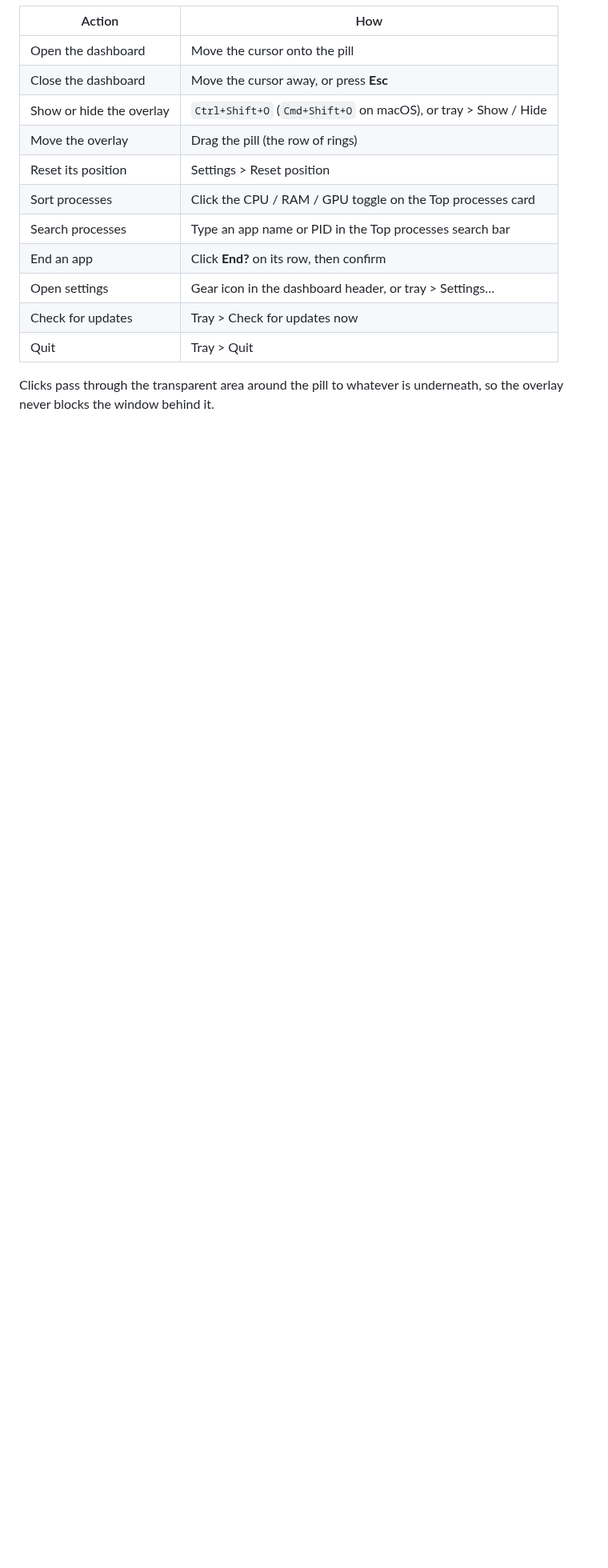
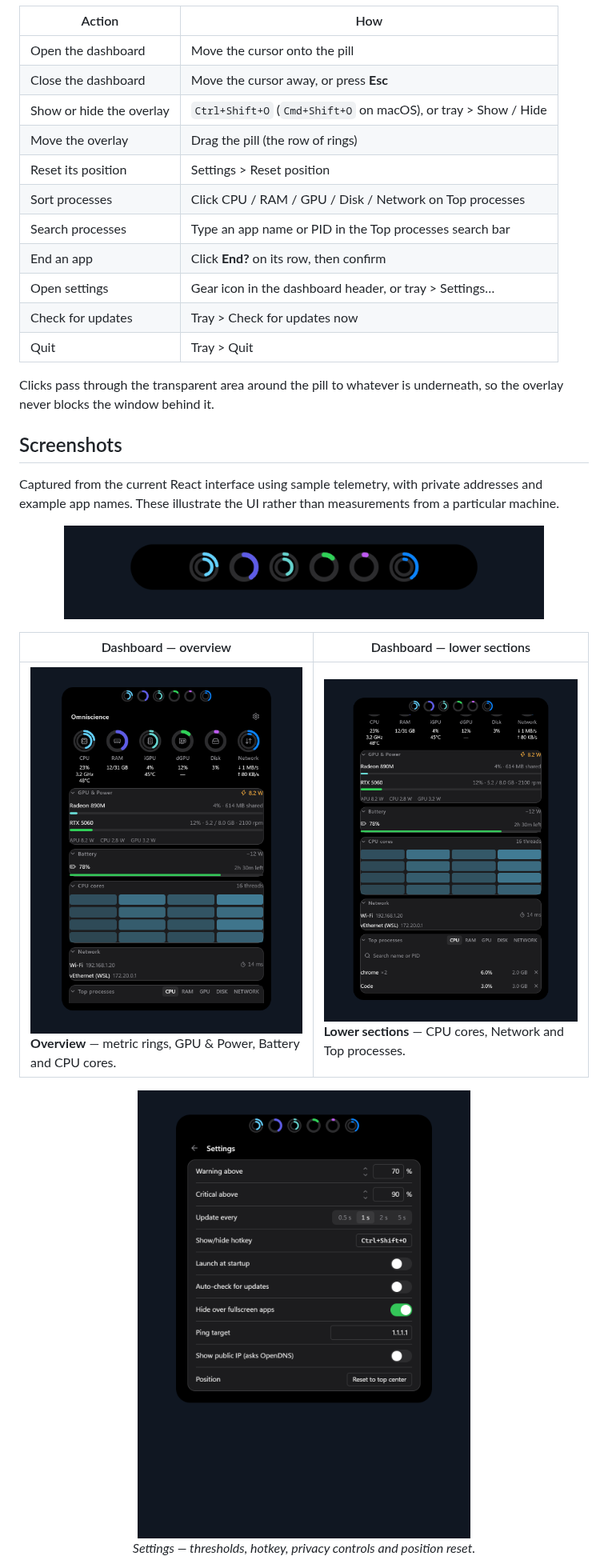
Before and after one commit to joezhuo2/omniscience, a Markdown page: README.md, the part around one of its changes. Shown at 80% size. Drawn GitHub-style; pictures changed too: docs/assets/dashboard-details.png (added), docs/assets/dashboard.png (added), docs/assets/pill.png (added); blank space fills up the shorter version.

Commit message:
docs: refresh README visuals for v0.1.18

```diff
--- a/README.md
+++ b/README.md
@@ -166,7 +181,7 @@ Settings are kept after uninstalling. Delete the [settings file](#configuration)
 | Show or hide the overlay | `Ctrl+Shift+O` (`Cmd+Shift+O` on macOS), or tray > Show / Hide |
 | Move the overlay         | Drag the pill (the row of rings)                               |
 | Reset its position       | Settings > Reset position                                      |
-| Sort processes           | Click the CPU / RAM / GPU toggle on the Top processes card     |
+| Sort processes           | Click CPU / RAM / GPU / Disk / Network on Top processes        |
 | Search processes         | Type an app name or PID in the Top processes search bar        |
 | End an app               | Click **End?** on its row, then confirm                        |
 | Open settings            | Gear icon in the dashboard header, or tray > Settings…         |
@@ -175,3 +190,17 @@ Settings are kept after uninstalling. Delete the [settings file](#configuration)
 
 Clicks pass through the transparent area around the pill to whatever is underneath, so the overlay
 never blocks the window behind it.
+
+## Screenshots
+
+Captured from the current React interface using sample telemetry, with private addresses and
+example app names. These illustrate the UI rather than measurements from a particular machine.
+
+<p align="center"><img src="docs/assets/pill.png" alt="Collapsed Omniscience pill with six colored metric rings" width="600"></p>
+
+| Dashboard — overview                                                                                                                                                                                                        | Dashboard — lower sections                                                                                                                                                                                                                             |
+| --------------------------------------------------------------------------------------------------------------------------------------------------------------------------------------------------------------------------- | ------------------------------------------------------------------------------------------------------------------------------------------------------------------------------------------------------------------------------------------------------ |
+| <img src="docs/assets/dashboard.png" alt="Expanded dashboard showing CPU, RAM, GPU, Disk and Network rings, GPU power and VRAM, Battery and CPU cores"><br>**Overview** — metric rings, GPU & Power, Battery and CPU cores. | <img src="docs/assets/dashboard-details.png" alt="Dashboard scrolled down with expanded GPU, battery, CPU cores, Network adapters and Top processes including search and sort controls"><br>**Lower sections** — CPU cores, Network and Top processes. |
+
+<p align="center"><img src="docs/assets/settings.png" alt="Settings with load thresholds, refresh interval, show/hide hotkey, startup, update and fullscreen options, ping target, public IP toggle and position reset" width="520"><br><em>Settings — thresholds, hotkey, privacy controls and position reset.</em></p>
+
```
Also changed, not shown: other parts of README.md (+49 -31 lines), CHANGELOG.md (+7 -0 lines), docs/assets/README.md (added, +18 -0 lines), docs/assets/demo.gif (added), docs/assets/omniscience-banner.png (added), 5 other files.
